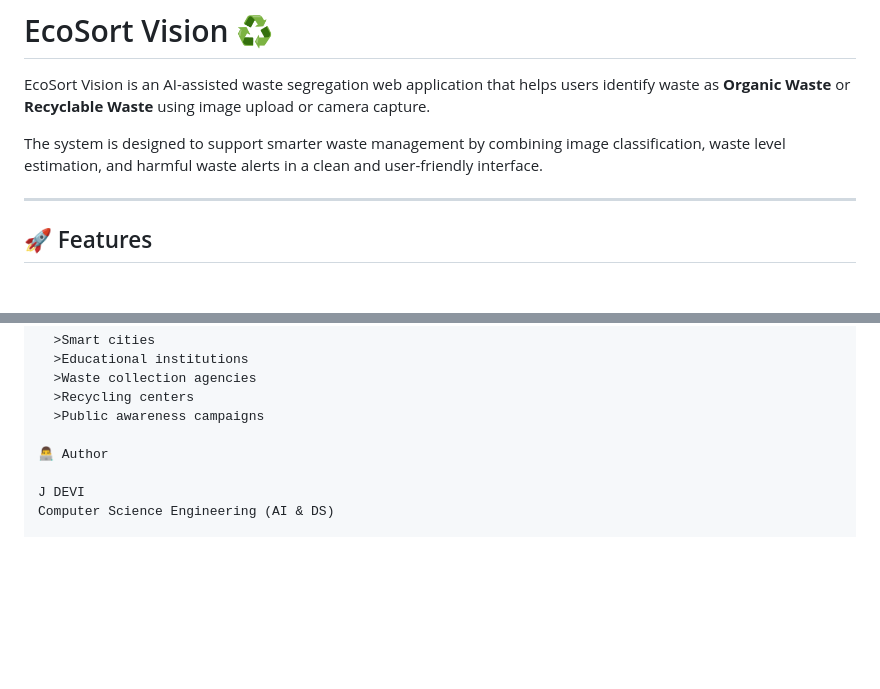
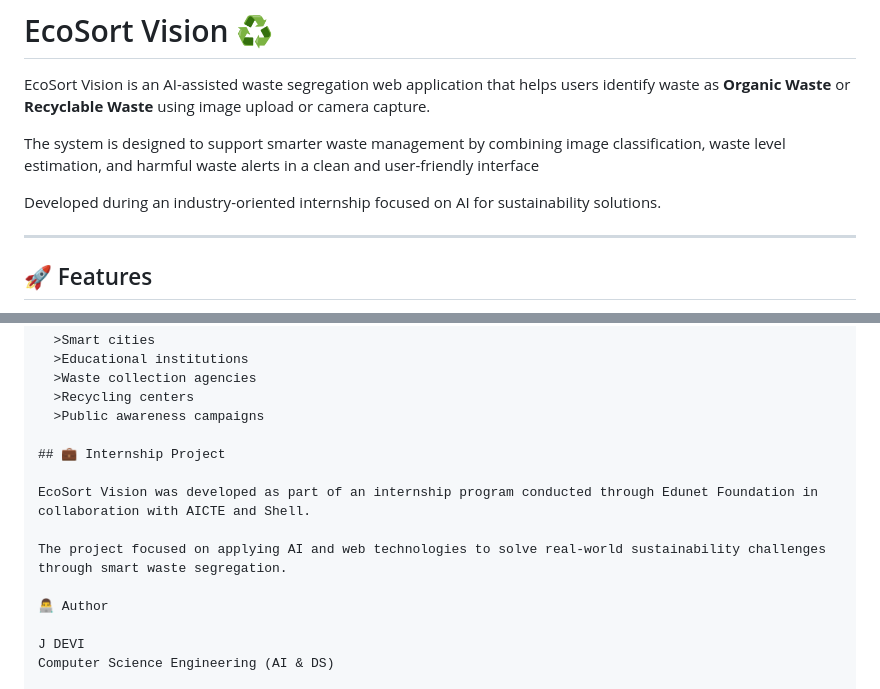
Before and after one commit to devi-chandra/Ecosort-vision, a Markdown page: README.md, 2 parts joined by grey strips. Drawn GitHub-style; blank space fills up the shorter version.

```diff
--- a/README.md
+++ b/README.md
@@ -2,7 +2,9 @@
 
 EcoSort Vision is an AI-assisted waste segregation web application that helps users identify waste as **Organic Waste** or **Recyclable Waste** using image upload or camera capture.
 
-The system is designed to support smarter waste management by combining image classification, waste level estimation, and harmful waste alerts in a clean and user-friendly interface.
+The system is designed to support smarter waste management by combining image classification, waste level estimation, and harmful waste alerts in a clean and user-friendly interface
+
+Developed during an industry-oriented internship focused on AI for sustainability solutions.
 
 ---
 
@@ -143,6 +145,12 @@ This project can be useful for:
   >Recycling centers
   >Public awareness campaigns
 
+## 💼 Internship Project
+
+EcoSort Vision was developed as part of an internship program conducted through Edunet Foundation in collaboration with AICTE and Shell.
+
+The project focused on applying AI and web technologies to solve real-world sustainability challenges through smart waste segregation.
+
 👨‍💻 Author
 
 J DEVI
```
